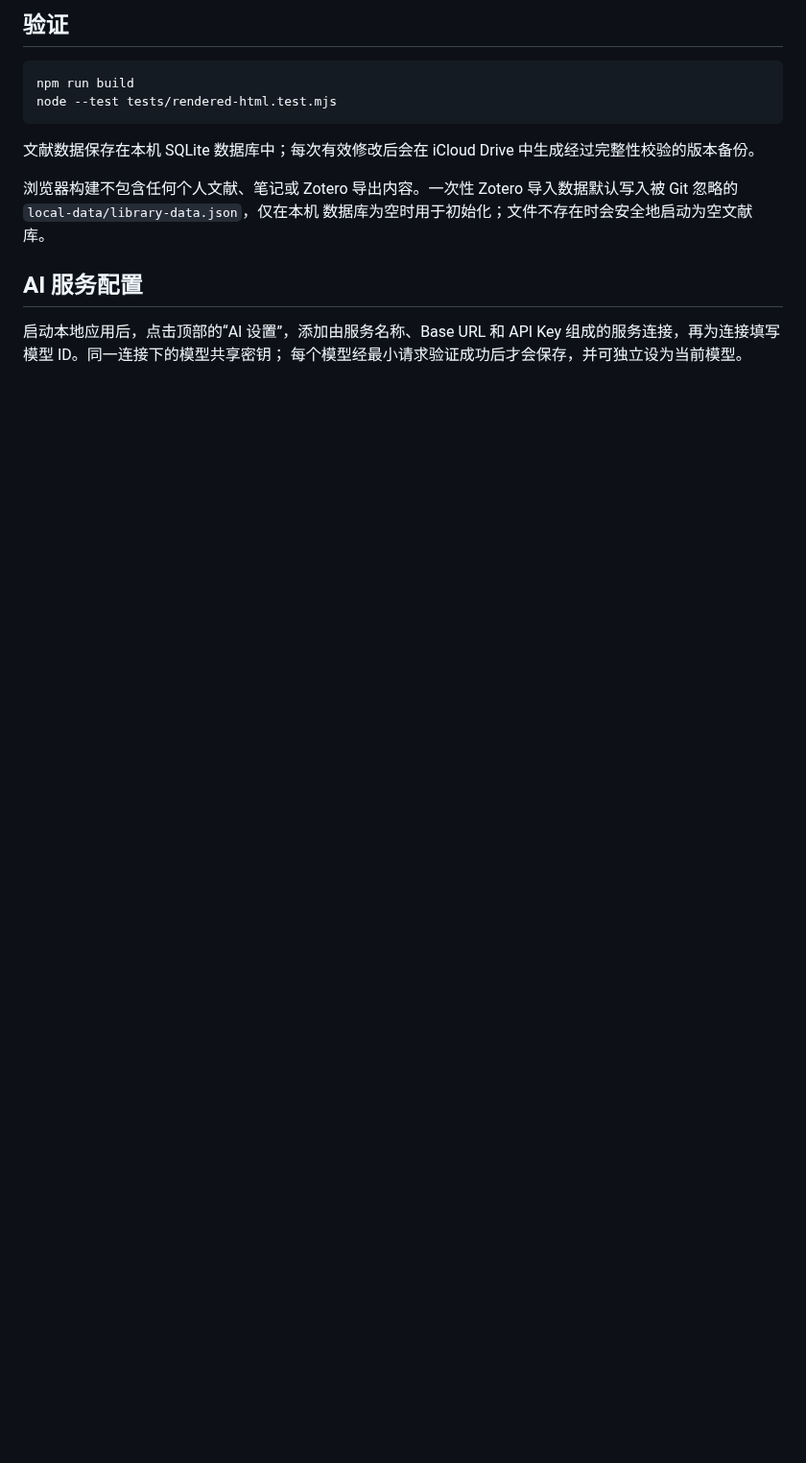
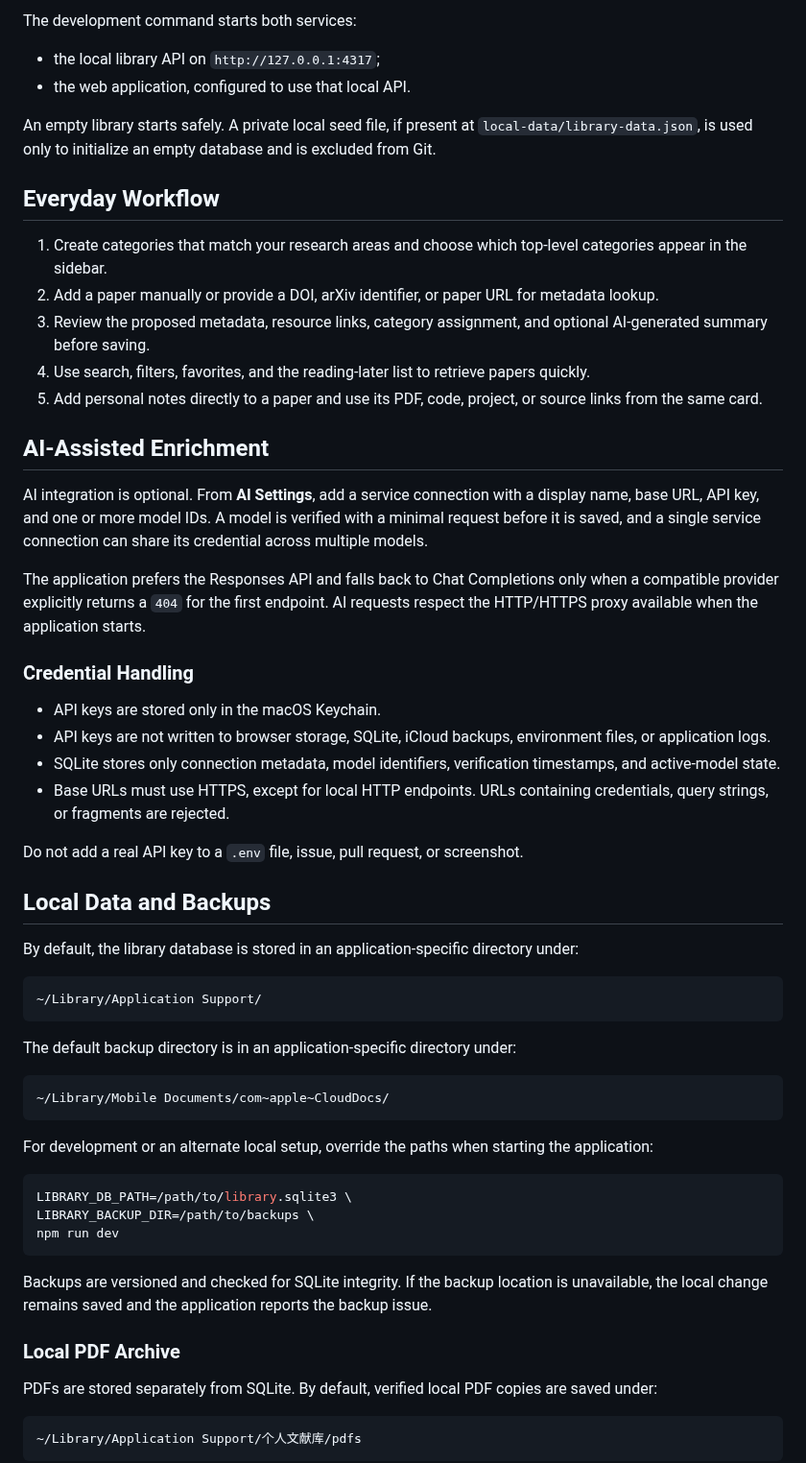
Before and after one commit to Zaki0207/personal-literature-library, a Markdown page: README.md, the part around one of its changes. Shown at 96% size. GitHub-like rendering; blank space fills up the shorter version.

````diff
--- a/README.md
+++ b/README.md
@@ -24,21 +43,63 @@ npm run dev
 
-## 验证
+The development command starts both services:
+
+- the local library API on `http://127.0.0.1:4317`;
+- the web application, configured to use that local API.
+
+An empty library starts safely. A private local seed file, if present at `local-data/library-data.json`, is used only to initialize an empty database and is excluded from Git.
+
+## Everyday Workflow
+
+1. Create categories that match your research areas and choose which top-level categories appear in the sidebar.
+2. Add a paper manually or provide a DOI, arXiv identifier, or paper URL for metadata lookup.
+3. Review the proposed metadata, resource links, category assignment, and optional AI-generated summary before saving.
+4. Use search, filters, favorites, and the reading-later list to retrieve papers quickly.
+5. Add personal notes directly to a paper and use its PDF, code, project, or source links from the same card.
+
+## AI-Assisted Enrichment
+
+AI integration is optional. From **AI Settings**, add a service connection with a display name, base URL, API key, and one or more model IDs. A model is verified with a minimal request before it is saved, and a single service connection can share its credential across multiple models.
+
+The application prefers the Responses API and falls back to Chat Completions only when a compatible provider explicitly returns a `404` for the first endpoint. AI requests respect the HTTP/HTTPS proxy available when the application starts.
+
+### Credential Handling
+
+- API keys are stored only in the macOS Keychain.
+- API keys are not written to browser storage, SQLite, iCloud backups, environment files, or application logs.
+- SQLite stores only connection metadata, model identifiers, verification timestamps, and active-model state.
+- Base URLs must use HTTPS, except for local HTTP endpoints. URLs containing credentials, query strings, or fragments are rejected.
+
+Do not add a real API key to a `.env` file, issue, pull request, or screenshot.
+
+## Local Data and Backups
+
+By default, the library database is stored in an application-specific directory under:
+
+```text
+~/Library/Application Support/
+```
+
+The default backup directory is in an application-specific directory under:
+
+```text
+~/Library/Mobile Documents/com~apple~CloudDocs/
+```
+
+For development or an alternate local setup, override the paths when starting the application:
 
 ```bash
-npm run build
-node --test tests/rendered-html.test.mjs
+LIBRARY_DB_PATH=/path/to/library.sqlite3 \
+LIBRARY_BACKUP_DIR=/path/to/backups \
+npm run dev
 ```
 
-文献数据保存在本机 SQLite 数据库中；每次有效修改后会在 iCloud
-Drive 中生成经过完整性校验的版本备份。
+Backups are versioned and checked for SQLite integrity. If the backup location is unavailable, the local change remains saved and the application reports the backup issue.
 
-浏览器构建不包含任何个人文献、笔记或 Zotero 导出内容。一次性 Zotero
-导入数据默认写入被 Git 忽略的 `local-data/library-data.json`，仅在本机
-数据库为空时用于初始化；文件不存在时会安全地启动为空文献库。
+### Local PDF Archive
 
-## AI 服务配置
+PDFs are stored separately from SQLite. By default, verified local PDF copies are saved under:
 
-启动本地应用后，点击顶部的“AI 设置”，添加由服务名称、Base URL 和
-API Key 组成的服务连接，再为连接填写模型 ID。同一连接下的模型共享密钥；
-每个模型经最小请求验证成功后才会保存，并可独立设为当前模型。
+```text
+~/Library/Application Support/个人文献库/pdfs
+```
 
````
Also changed, not shown: other parts of README.md (+88 -21 lines), docs/images/main-interface.jpg (added), 10 other files.
